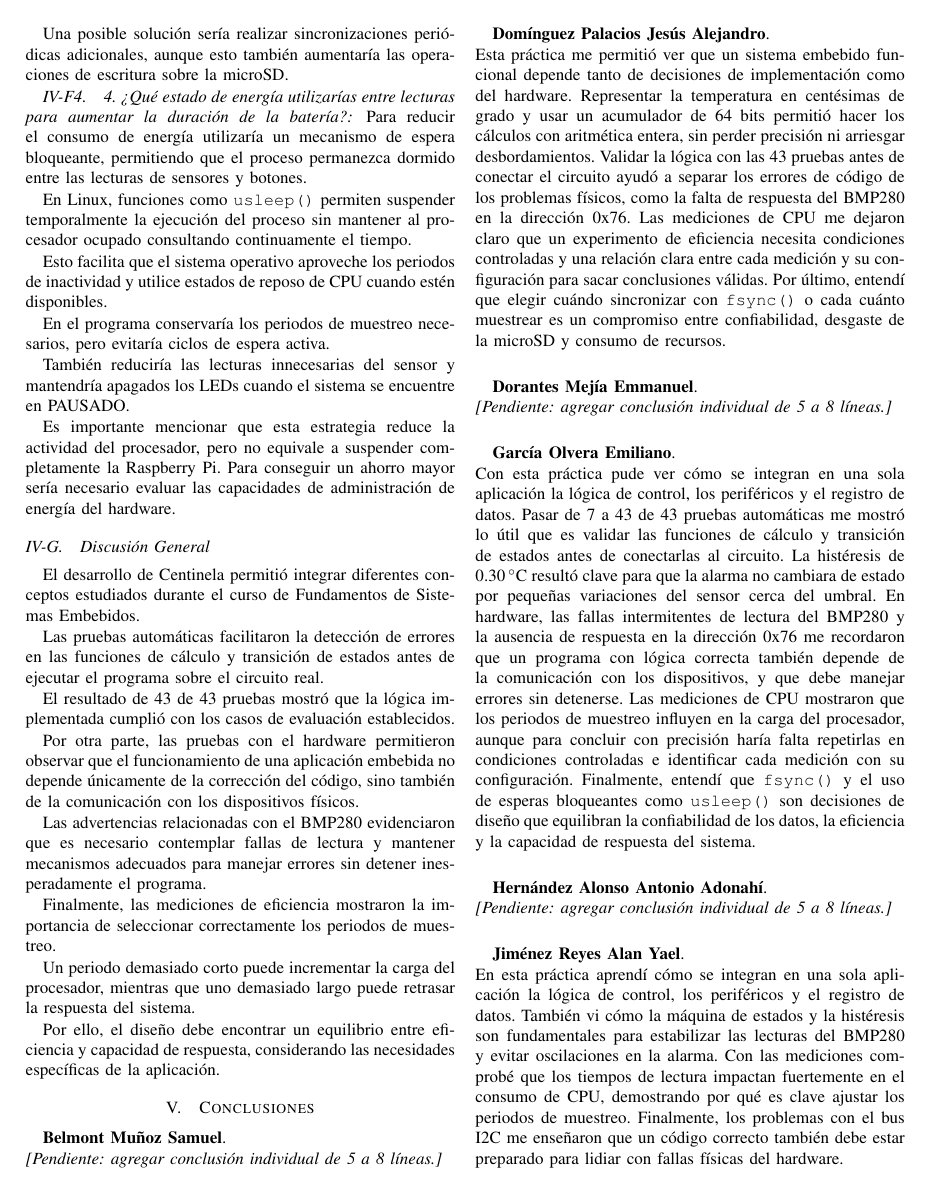
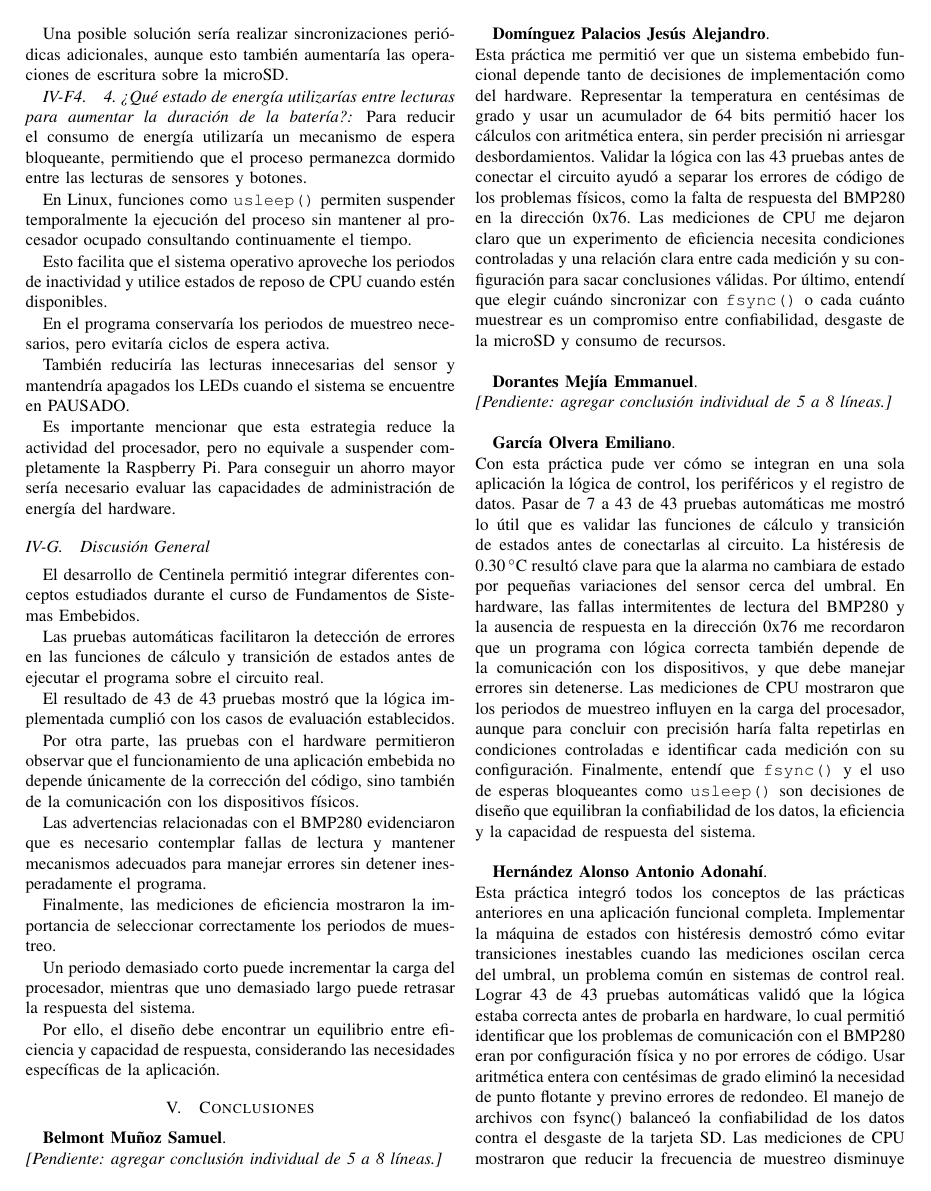
Before and after one commit to YizusDP/Practicas_Embebidos, a LaTeX paper (Practica 8/Practica 8 Embebidos.tex): page 7 of 8. Compiled offline with pdfLaTeX; a missing font is replaced by an installed copy or a similar font; a LaTeX package or settings file that is missing is left out.

Commit message:
Conlcusiones P8

```diff
--- a/Practica 8/Practica 8 Embebidos.tex
+++ b/Practica 8/Practica 8 Embebidos.tex
@@ -662,7 +662,7 @@ Con esta práctica pude ver cómo se integran en una sola aplicación la lógica
 \vspace{0.35cm}
 
 \textbf{Hernández Alonso Antonio Adonahí}.\\
-\textit{[Pendiente: agregar conclusión individual de 5 a 8 líneas.]}
+Esta práctica integró todos los conceptos de las prácticas anteriores en una aplicación funcional completa. Implementar la máquina de estados con histéresis demostró cómo evitar transiciones inestables cuando las mediciones oscilan cerca del umbral, un problema común en sistemas de control real. Lograr 43 de 43 pruebas automáticas validó que la lógica estaba correcta antes de probarla en hardware, lo cual permitió identificar que los problemas de comunicación con el BMP280 eran por configuración física y no por errores de código. Usar aritmética entera con centésimas de grado eliminó la necesidad de punto flotante y previno errores de redondeo. El manejo de archivos con fsync() balanceó la confiabilidad de los datos contra el desgaste de la tarjeta SD. Las mediciones de CPU mostraron que reducir la frecuencia de muestreo disminuye la carga del procesador, aunque sin identificadores claros en cada medición fue difícil correlacionar resultados con configuraciones específicas. Finalmente, esta práctica consolidó la capacidad de desarrollar sistemas embebidos que integran sensores, actuadores, control de estados y persistencia de datos de manera robusta.
 
 \vspace{0.35cm}
 
```
